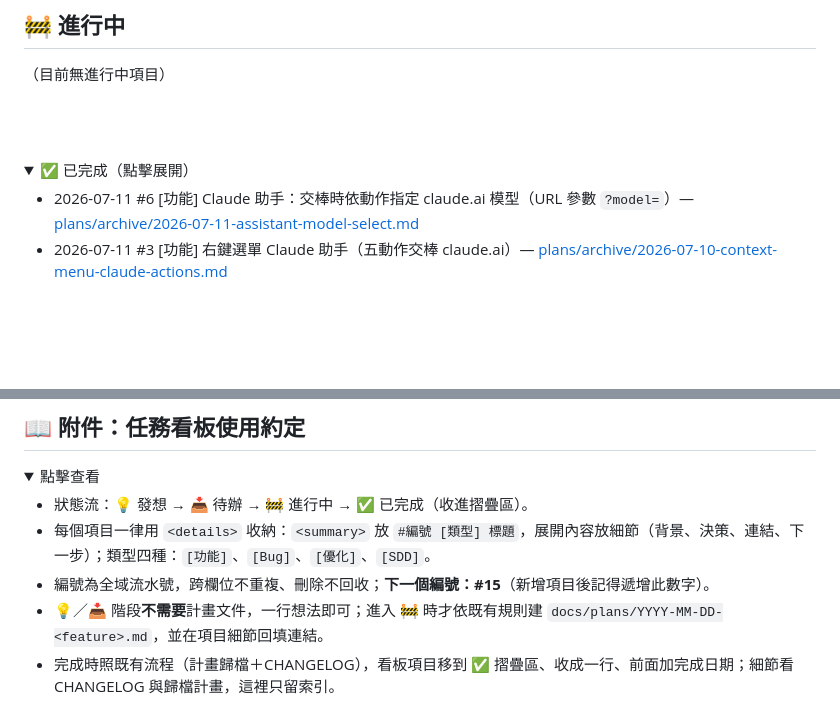
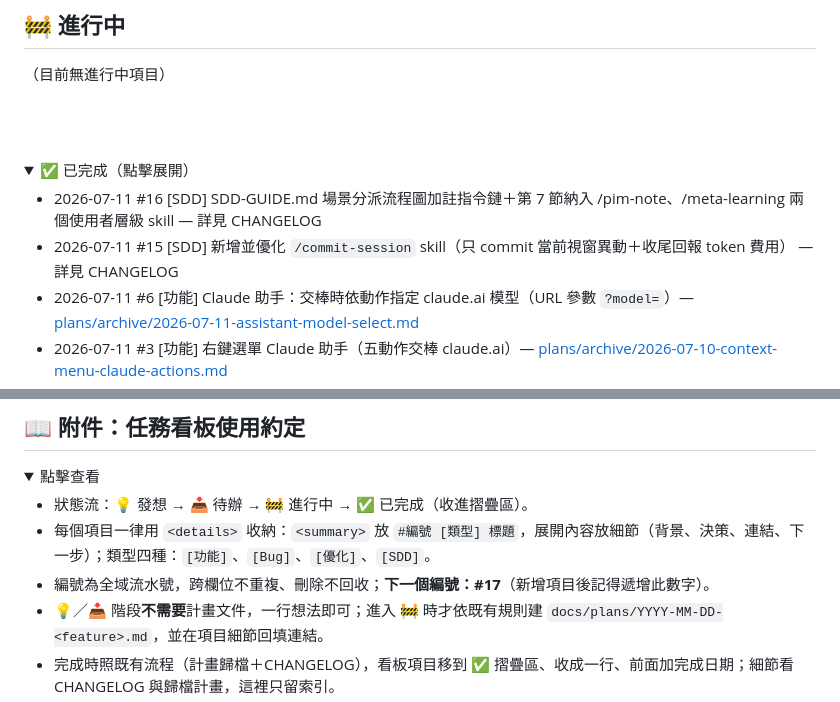
Before and after one commit to chiawen81/MyAI-chrome-extension, a Markdown page: docs/BOARD.md, 2 parts joined by grey strips. Rendered like a GitHub page; folded sections open; blank space fills up the shorter version.

Commit message:
docs: 任務看板補登漏記的已完成 SDD 項目
1. 比對今日 commit 與看板已完成區，發現兩筆已做但未登記的異動
  (1) #15：新增並優化 /commit-session skill（只 commit 當前視窗異動＋收尾回報 token 費用）
  (2) #16：SDD-GUIDE.md 場景分派流程圖加註指令鏈，第 7 節納入 /pim-note、/meta-learning 兩個使用者層級 skill
2. 下一個編號由 #15 遞增至 #17

Co-Authored-By: Claude Sonnet 5 <noreply@anthropic.com>

```diff
--- a/docs/BOARD.md
+++ b/docs/BOARD.md
@@ -83,6 +83,8 @@
 <details>
 <summary>✅ 已完成（點擊展開）</summary>
 
+- 2026-07-11 #16 [SDD] SDD-GUIDE.md 場景分派流程圖加註指令鏈＋第 7 節納入 /pim-note、/meta-learning 兩個使用者層級 skill — 詳見 CHANGELOG
+- 2026-07-11 #15 [SDD] 新增並優化 `/commit-session` skill（只 commit 當前視窗異動＋收尾回報 token 費用） — 詳見 CHANGELOG
 - 2026-07-11 #6 [功能] Claude 助手：交棒時依動作指定 claude.ai 模型（URL 參數 `?model=`）— [plans/archive/2026-07-11-assistant-model-select.md](plans/archive/2026-07-11-assistant-model-select.md)
 - 2026-07-11 #3 [功能] 右鍵選單 Claude 助手（五動作交棒 claude.ai）— [plans/archive/2026-07-10-context-menu-claude-actions.md](plans/archive/2026-07-10-context-menu-claude-actions.md)
 - 2026-07-11 #7 [功能] Claude 助手：新增「請 Claude 摘要選取文字」動作 — 併入 #3 計畫（見其 §2.8-bis）
@@ -102,7 +104,7 @@
 
 - 狀態流：💡 發想 → 📥 待辦 → 🚧 進行中 → ✅ 已完成（收進摺疊區）。
 - 每個項目一律用 `<details>` 收納：`<summary>` 放 `#編號 [類型] 標題`，展開內容放細節（背景、決策、連結、下一步）；類型四種：`[功能]`、`[Bug]`、`[優化]`、`[SDD]`。
-- 編號為全域流水號，跨欄位不重複、刪除不回收；**下一個編號：#15**（新增項目後記得遞增此數字）。
+- 編號為全域流水號，跨欄位不重複、刪除不回收；**下一個編號：#17**（新增項目後記得遞增此數字）。
 - 💡／📥 階段**不需要**計畫文件，一行想法即可；進入 🚧 時才依既有規則建 `docs/plans/YYYY-MM-DD-<feature>.md`，並在項目細節回填連結。
 - 完成時照既有流程（計畫歸檔＋CHANGELOG），看板項目移到 ✅ 摺疊區、收成一行、前面加完成日期；細節看 CHANGELOG 與歸檔計畫，這裡只留索引。
 - 項目有任何**決策結論**（做／不做／擱置／方向調整）時，當下就回寫到項目細節（日期＋結論），`<summary>` 同步標註狀態——決策只留在對話紀錄等於沒記。
```
